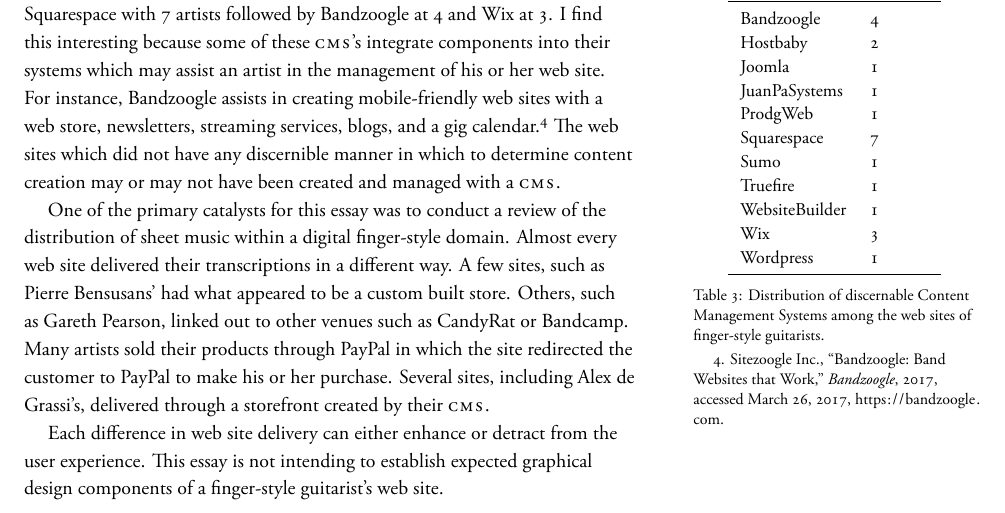
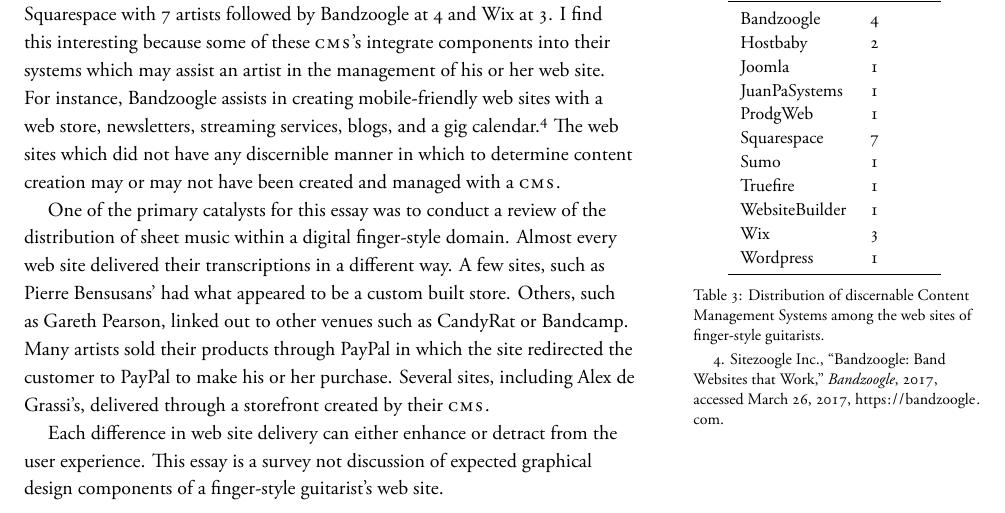
Before and after one commit to rachaelcarlson/TeXtonic, a LaTeX document (watchTheTigerWalk/testDraft.tex): part of page 4 of 10, cut so that both start at the same text. The pictures show the PDF file watchTheTigerWalk/testDraft.pdf that the author committed with the source.

Commit message:
Cleaned up transcription discussion

```diff
--- a/watchTheTigerWalk/testDraft.tex
+++ b/watchTheTigerWalk/testDraft.tex
@@ -232,9 +232,8 @@
 \textsc{cms}.
 
 Each difference in web site delivery can either enhance or detract from the
-user experience. This essay is not intending to establish expected graphical
+user experience. This essay is a survey not discussion of expected graphical
 design components of a finger-style guitarist's web site.
-
 \section{Transcription}
 \newthought{A distinguishing characteristic} of the finger-style guitarist's website is a section of sheet music, scores, or transcriptions of the artist's works. This seems to be a unique component of the finger-style culture. Sadly, while the transcriptions are becoming marginally better than ANSI-Tab on the internet, the quality of the transcriptions produced by these musicians is not on par with the quality of playing or composition. This could be attributed to different factors, all of which are for another essay.
 \subsection{Methods}
```
Also changed, not shown: watchTheTigerWalk/testDraft.pdf, 2 other files.
